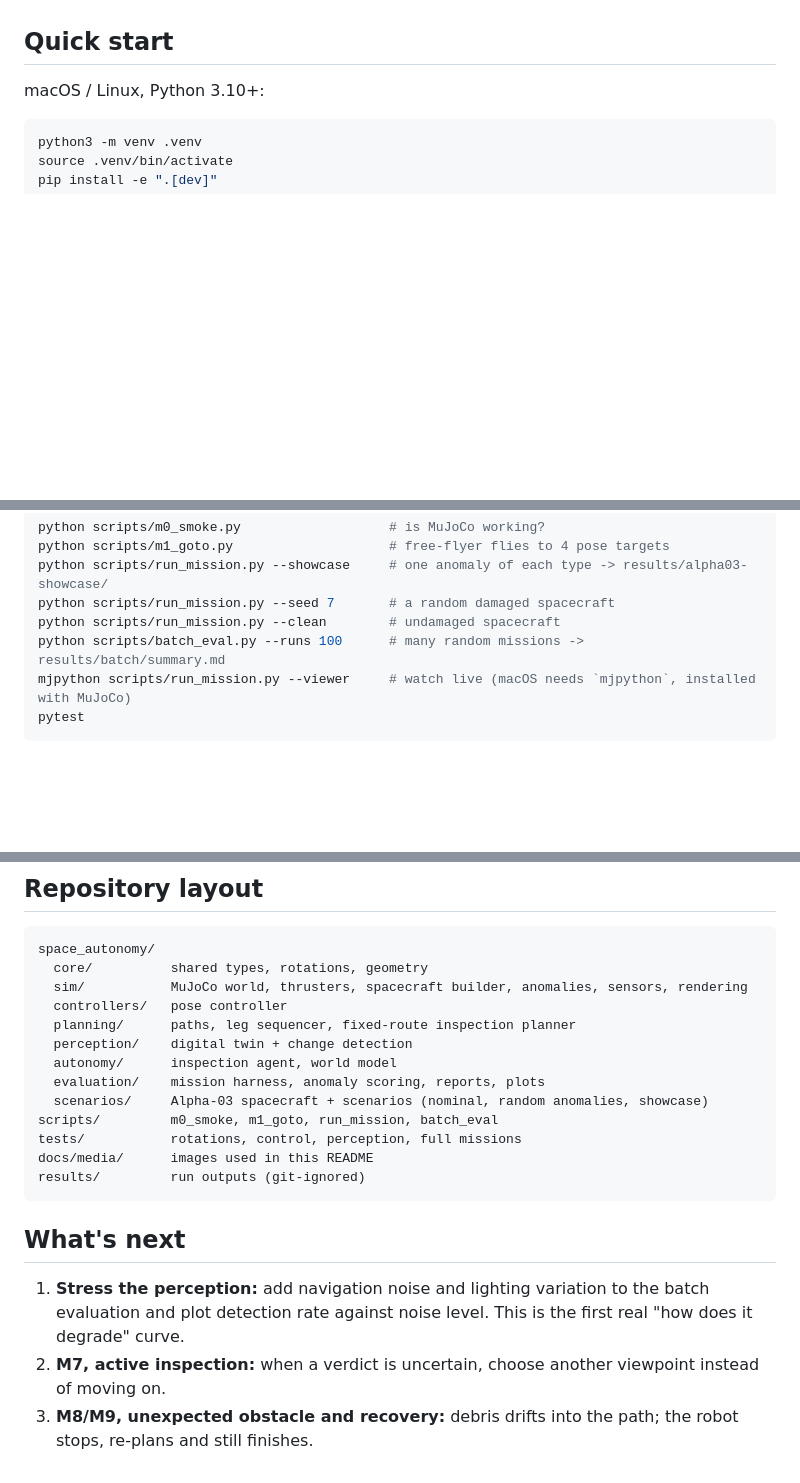
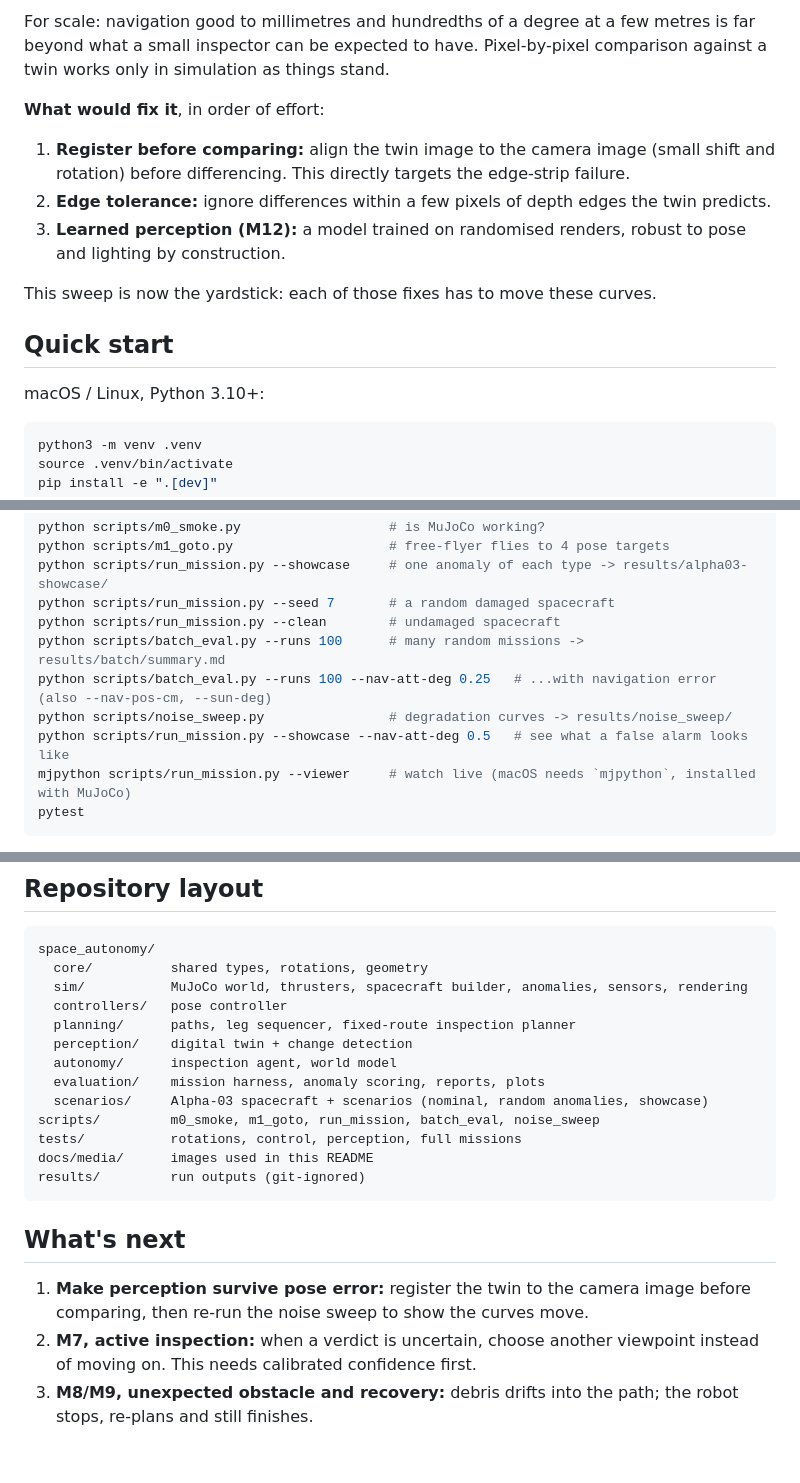
Before and after one commit to priyanshjain05/space-autonomy, a Markdown page: README.md, 3 parts joined by grey strips. Drawn GitHub-style; blank space fills up the shorter version.

````diff
--- a/README.md
+++ b/README.md
@@ -113,3 +143,14 @@ noise, lighting changes and subtler faults, and measure how fast performance fal
+For scale: navigation good to millimetres and hundredths of a degree at a few metres is far
+beyond what a small inspector can be expected to have. Pixel-by-pixel comparison against a twin
+works only in simulation as things stand.
+
+**What would fix it**, in order of effort:
+1. **Register before comparing:** align the twin image to the camera image (small shift and rotation)
+   before differencing. This directly targets the edge-strip failure.
+2. **Edge tolerance:** ignore differences within a few pixels of depth edges the twin predicts.
+3. **Learned perception (M12):** a model trained on randomised renders, robust to pose and lighting by construction.
+
+This sweep is now the yardstick: each of those fixes has to move these curves.
 
 ## Quick start
 
@@ -126,6 +167,9 @@ python scripts/run_mission.py --showcase     # one anomaly of each type -> resul
 python scripts/run_mission.py --seed 7       # a random damaged spacecraft
 python scripts/run_mission.py --clean        # undamaged spacecraft
 python scripts/batch_eval.py --runs 100      # many random missions -> results/batch/summary.md
+python scripts/batch_eval.py --runs 100 --nav-att-deg 0.25   # ...with navigation error (also --nav-pos-cm, --sun-deg)
+python scripts/noise_sweep.py                # degradation curves -> results/noise_sweep/
+python scripts/run_mission.py --showcase --nav-att-deg 0.5   # see what a false alarm looks like
 mjpython scripts/run_mission.py --viewer     # watch live (macOS needs `mjpython`, installed with MuJoCo)
 pytest
 ```
@@ -207,7 +253,7 @@ space_autonomy/
   autonomy/      inspection agent, world model
   evaluation/    mission harness, anomaly scoring, reports, plots
   scenarios/     Alpha-03 spacecraft + scenarios (nominal, random anomalies, showcase)
-scripts/         m0_smoke, m1_goto, run_mission, batch_eval
+scripts/         m0_smoke, m1_goto, run_mission, batch_eval, noise_sweep
 tests/           rotations, control, perception, full missions
 docs/media/      images used in this README
 results/         run outputs (git-ignored)
@@ -215,7 +261,8 @@ results/         run outputs (git-ignored)
 
 ## What's next
 
-1. **Stress the perception:** add navigation noise and lighting variation to the batch evaluation
-   and plot detection rate against noise level. This is the first real "how does it degrade" curve.
+1. **Make perception survive pose error:** register the twin to the camera image before comparing,
+   then re-run the noise sweep to show the curves move.
 2. **M7, active inspection:** when a verdict is uncertain, choose another viewpoint instead of moving on.
+   This needs calibrated confidence first.
 3. **M8/M9, unexpected obstacle and recovery:** debris drifts into the path; the robot stops, re-plans and still finishes.
````
Also changed, not shown: other parts of README.md (+46 -14 lines), docs/media/noise_degradation.png (added), docs/media/noise_false_alarm.png (added), 11 other files.
